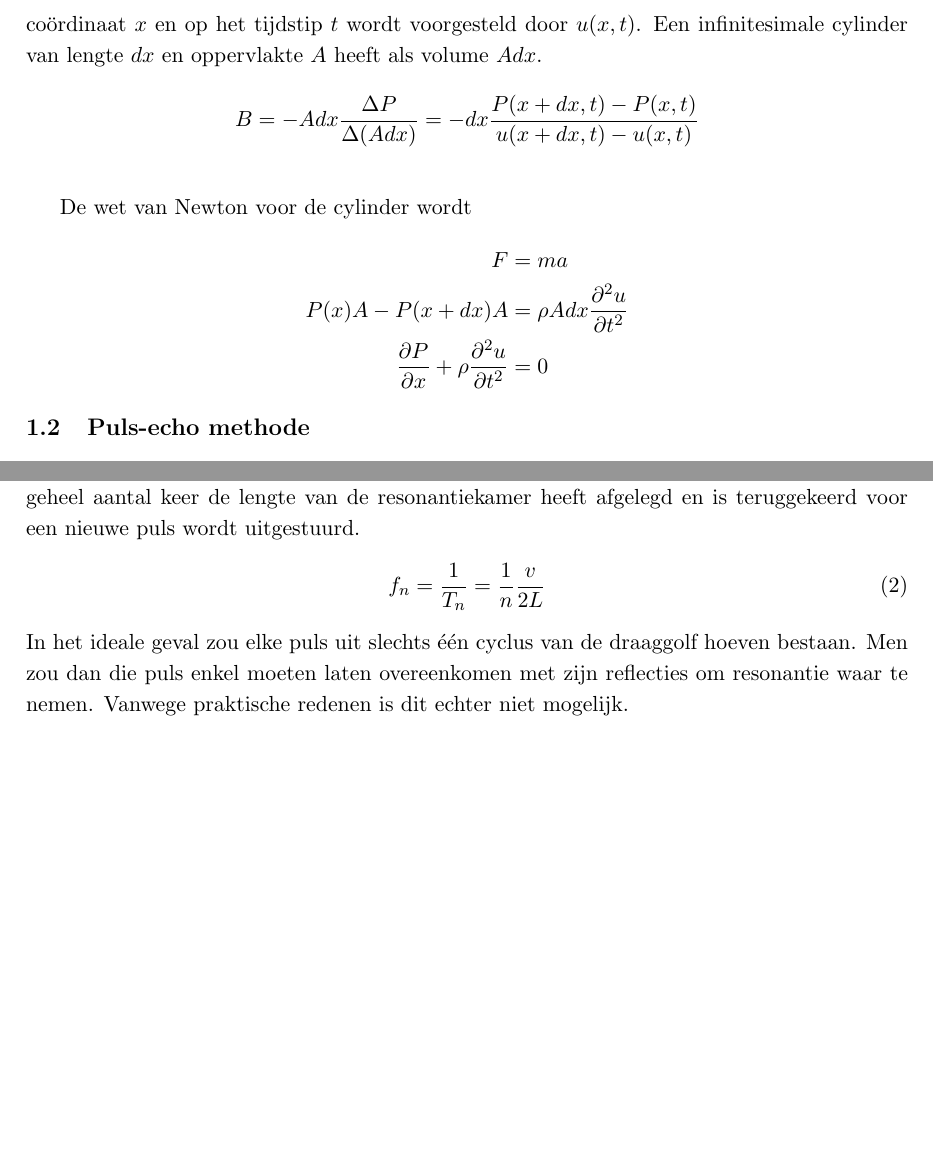
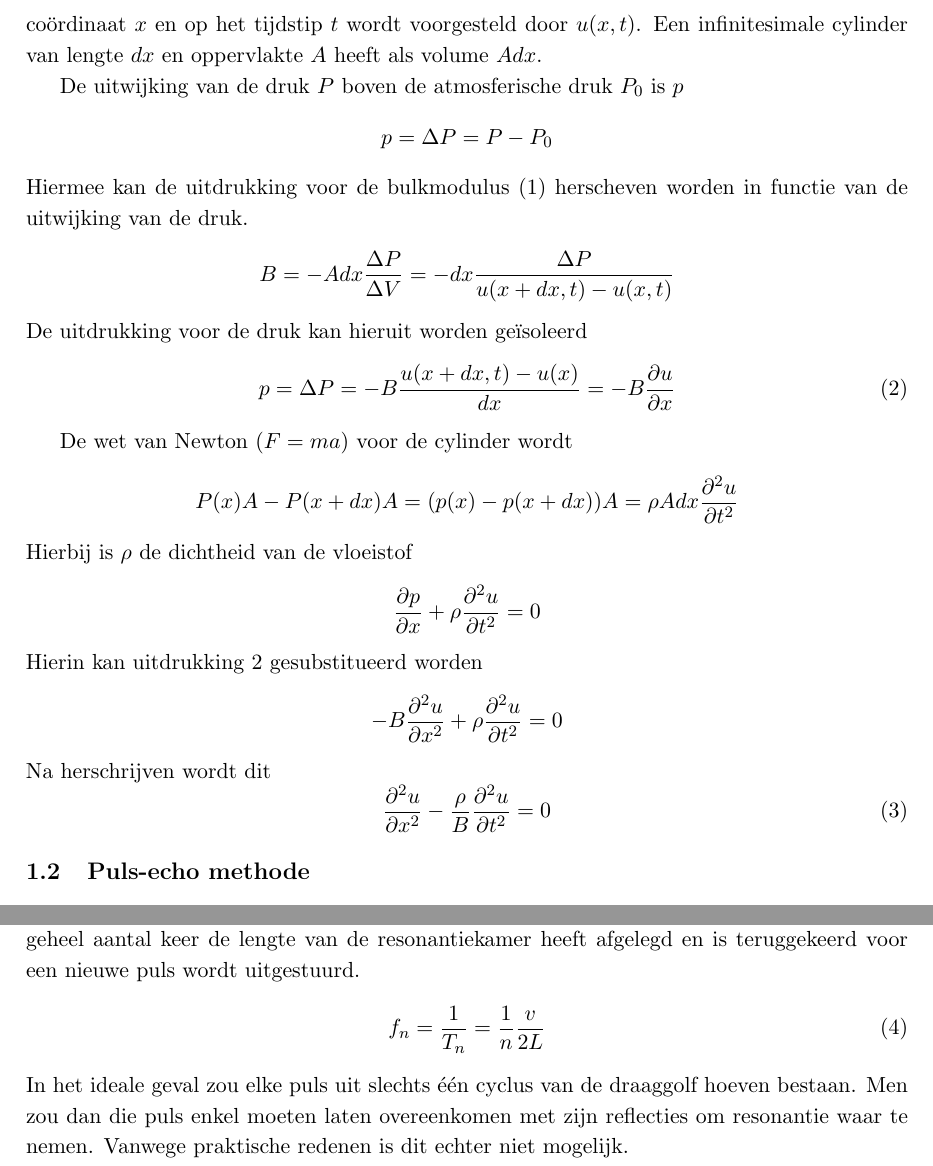
Before and after one commit to RoaldFre/ExperimenteleBasistechnieken, a LaTeX document (Ultrageluid/latex/ultra.tex, which reads Ultrageluid/latex/voorbereiding.tex): two parts of pages 2 and 3 of 6, joined at a grey line, cut so that both start at the same text, the shorter picture padded with empty space. Compiled offline with pdfLaTeX.

Commit message:
golfvergelijking

```diff
--- a/Ultrageluid/latex/voorbereiding.tex
+++ b/Ultrageluid/latex/voorbereiding.tex
@@ -17,19 +17,38 @@ vloeistofdeeltjes oorspronkelijk op co\"ordinaat $x$ en op het tijdstip $t$
 wordt voorgesteld door $u(x,t)$. Een infinitesimale cylinder van lengte $dx$ en
 oppervlakte $A$ heeft als volume $A dx$.
 
+De uitwijking van de druk $P$ boven de atmosferische druk $P_0$ is $p$
 $$
-B = -A dx \frac{\Delta P}{\Delta(A dx)} = -dx \frac{P(x+dx,t)-P(x,t)}{
-u(x+dx,t)-u(x,t)}
+p = \Delta P = P - P_0
 $$
+Hiermee kan de uitdrukking voor de bulkmodulus (\ref{bulkmod}) herscheven
+worden in functie van de uitwijking van de druk.
 $$
+B = -A dx \frac{\Delta P}{\Delta V} = -dx \frac{\Delta P}{ u(x+dx,t)-u(x,t)}
 $$
+De uitdrukking voor de druk kan hieruit worden ge\"isoleerd
+\begin{equation}
+\label{bulkmod1d}
+p = \Delta P = -B \frac{u(x+dx,t)-u(x)}{dx} = -B \partieel{u}{x}
+\end{equation}
 
-De wet van Newton voor de cylinder wordt
-\begin{align*}
-F &= ma \\
-P(x)A - P(x+dx)A &= \rho A dx \frac{ \partial^2 u}{\partial t^2} \\
-\frac{\partial P}{\partial x} + \rho \frac{ \partial^2 u}{\partial t^2} &= 0
-\end{align*}
+De wet van Newton ($F = ma$) voor de cylinder wordt
+$$
+P(x)A - P(x+dx)A = (p(x) - p(x+dx))A = \rho A dx \partpart{u}{t}
+$$
+Hierbij is $\rho$ de dichtheid van de vloeistof
+$$
+\partieel{p}{x} + \rho \partpart{u}{t} = 0
+$$
+Hierin kan uitdrukking \ref{bulkmod1d} gesubstitueerd worden
+$$
+-B\partpart{u}{x} + \rho \partpart{u}{t} = 0
+$$
+Na herschrijven wordt dit
+\begin{equation}
+\label{waveeq}
+\partpart{u}{x} - \frac{\rho}{B} \partpart{u}{t} = 0
+\end{equation}
 
 \subsection{Puls-echo methode}
 De meest voor de hand liggende manier om de geluidssnelheid te bepalen is meten
```
Also changed, not shown: Ultrageluid/latex/voorbereiding.tex (2 more changed lines).
